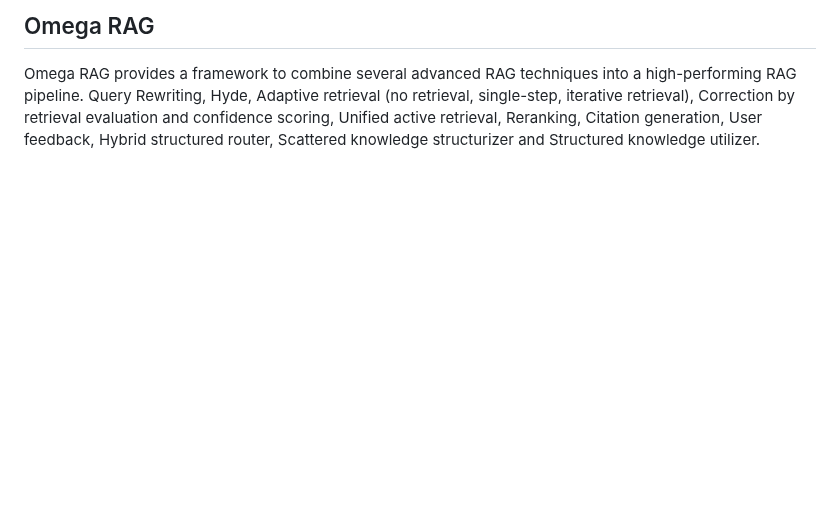
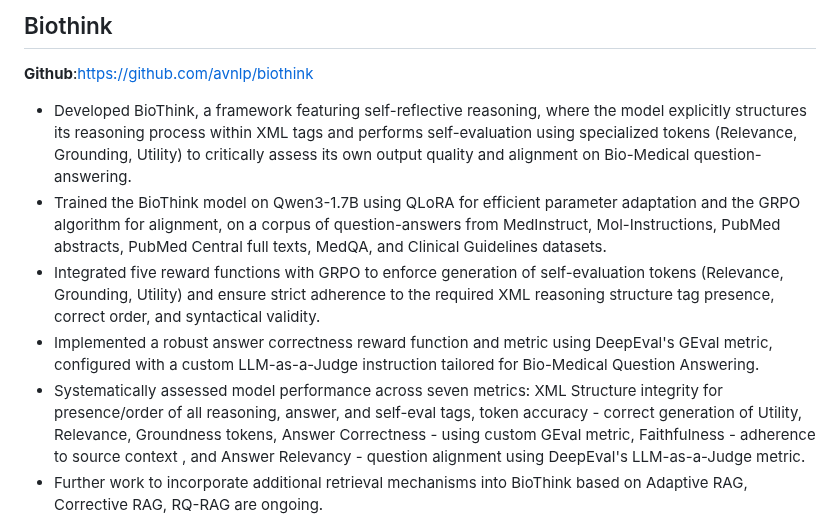
Before and after one commit to avnlp/avnlp.github.io, a Markdown page: README.md, the part around one of its changes. Rendered like a GitHub page; blank space fills up the shorter version.

```diff
--- a/README.md
+++ b/README.md
@@ -1,5 +1,10 @@
-## Omega RAG
+## Biothink
+**Github**:[https://github.com/avnlp/biothink](https://github.com/avnlp/biothink)
 
-Omega RAG provides a framework to combine several advanced RAG techniques into a high-performing RAG pipeline.
-Query Rewriting, Hyde, Adaptive retrieval (no retrieval, single-step, iterative retrieval), Correction by retrieval evaluation and confidence scoring, Unified active retrieval, Reranking, Citation generation, User feedback, Hybrid structured router, Scattered knowledge structurizer and Structured knowledge utilizer.
+- Developed BioThink, a framework featuring self-reflective reasoning, where the model explicitly structures its reasoning process within <think> </think> XML tags and performs self-evaluation using specialized tokens (Relevance, Grounding, Utility) to critically assess its own output quality and alignment on Bio-Medical question-answering.
+- Trained the BioThink model on Qwen3-1.7B using QLoRA for efficient parameter adaptation and the GRPO algorithm for alignment, on a corpus of question-answers from MedInstruct, Mol-Instructions, PubMed abstracts, PubMed Central full texts, MedQA, and Clinical Guidelines datasets.
+- Integrated five reward functions with GRPO to enforce generation of self-evaluation tokens (Relevance, Grounding, Utility) and ensure strict adherence to the required XML reasoning structure  tag presence, correct order, and syntactical validity.
+- Implemented a robust answer correctness reward function and metric using DeepEval's GEval metric, configured with a custom LLM-as-a-Judge instruction tailored for Bio-Medical Question Answering.
+- Systematically assessed model performance across seven metrics: XML Structure integrity for presence/order of all reasoning, answer, and self-eval tags, token accuracy - correct generation of Utility, Relevance, Groundness tokens, Answer Correctness - using custom GEval metric, Faithfulness - adherence to source context , and Answer Relevancy - question alignment using DeepEval's LLM-as-a-Judge metric.
+- Further work to incorporate additional retrieval mechanisms into BioThink based on Adaptive RAG, Corrective RAG, RQ-RAG are ongoing.
 
```
Also changed, not shown: other parts of README.md (+104 -48 lines).
